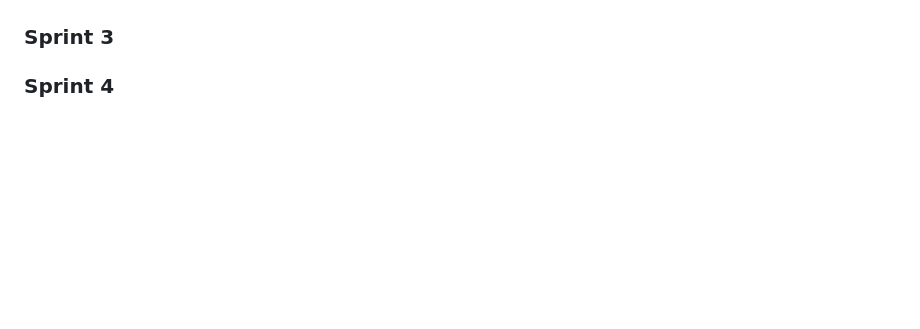
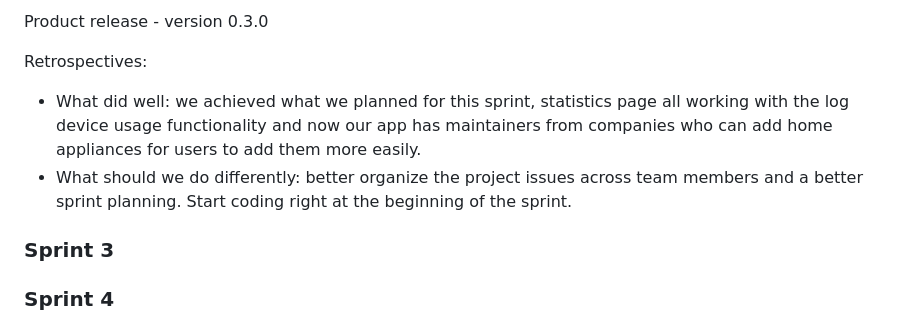
Before and after one commit to pedroafmonteiro/project-esof-leic, a Markdown page: README.md, the part around the change printed below. Drawn GitHub-style; blank space fills up the shorter version.

Commit message:
updated read-me and version number

```diff
--- a/README.md
+++ b/README.md
@@ -308,3 +322,9 @@ Happiness Meter:
+Product release - version 0.3.0
+
+Retrospectives:
+- What did well: we achieved what we planned for this sprint, statistics page all working with the log device usage functionality and now our app has maintainers from companies who can add home appliances for users to add them more easily.
+- What should we do differently: better organize the project issues across team members and a better sprint planning. Start coding right at the beginning of the sprint.
+
 ### Sprint 3
 
 ### Sprint 4
```
Also changed, not shown: other parts of README.md (+14 -0 lines), images/sprint2/final.png (added), images/sprint2/initial.png (added), 1 other file.
